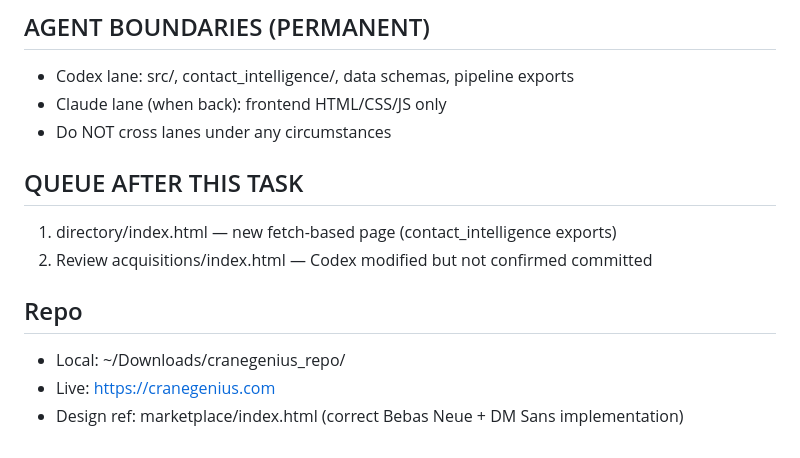
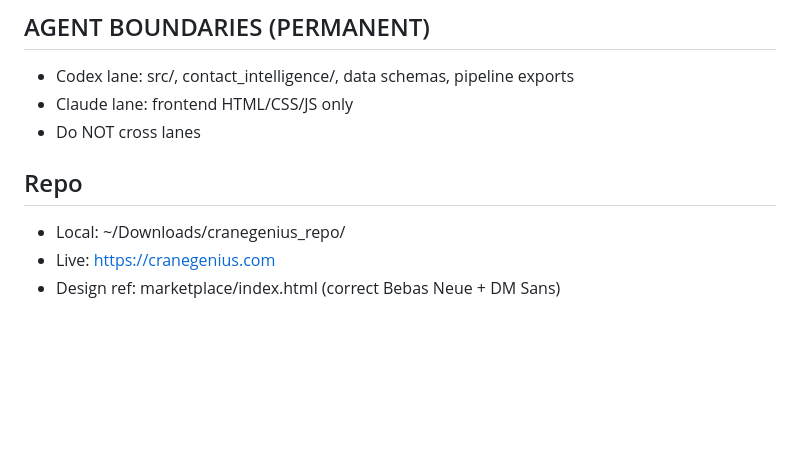
Before and after one commit to Davidleeops/cranegenius, a Markdown page: TASK.md, the part around one of its changes. GitHub-like rendering; blank space fills up the shorter version.

```diff
--- a/TASK.md
+++ b/TASK.md
@@ -134,13 +73,9 @@ git push
 ## AGENT BOUNDARIES (PERMANENT)
 - Codex lane: src/, contact_intelligence/, data schemas, pipeline exports
-- Claude lane (when back): frontend HTML/CSS/JS only
-- Do NOT cross lanes under any circumstances
-
-## QUEUE AFTER THIS TASK
-1. directory/index.html — new fetch-based page (contact_intelligence exports)
-2. Review acquisitions/index.html — Codex modified but not confirmed committed
+- Claude lane: frontend HTML/CSS/JS only
+- Do NOT cross lanes
 
 ## Repo
 - Local: ~/Downloads/cranegenius_repo/
 - Live: https://cranegenius.com
-- Design ref: marketplace/index.html (correct Bebas Neue + DM Sans implementation)
+- Design ref: marketplace/index.html (correct Bebas Neue + DM Sans)
```
Also changed, not shown: other parts of TASK.md (+45 -106 lines).
